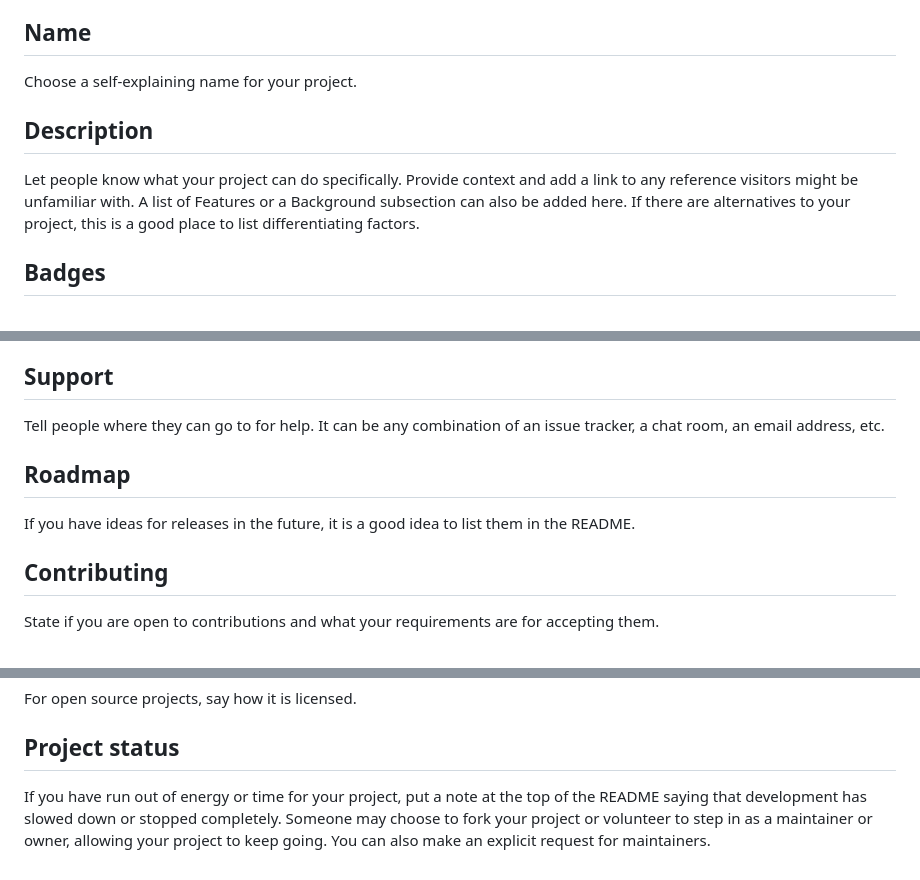
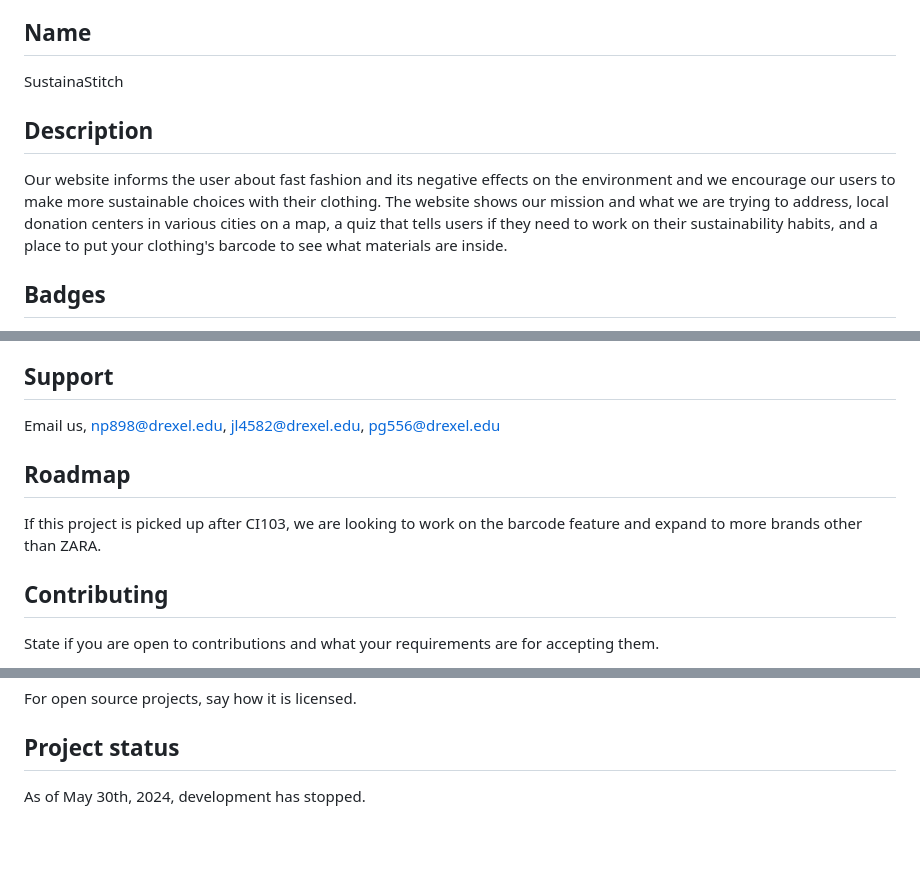
Before and after one commit to Jliu223/SustainStitch, a Markdown page: README.md, 3 parts joined by grey strips. Drawn GitHub-style; blank space fills up the shorter version.

Commit message:
Our updated README

```diff
--- a/README.md
+++ b/README.md
@@ -53,10 +53,10 @@ When you're ready to make this README your own, just edit this file and use the
 Every project is different, so consider which of these sections apply to yours. The sections used in the template are suggestions for most open source projects. Also keep in mind that while a README can be too long and detailed, too long is better than too short. If you think your README is too long, consider utilizing another form of documentation rather than cutting out information.
 
 ## Name
-Choose a self-explaining name for your project.
+SustainaStitch
 
 ## Description
-Let people know what your project can do specifically. Provide context and add a link to any reference visitors might be unfamiliar with. A list of Features or a Background subsection can also be added here. If there are alternatives to your project, this is a good place to list differentiating factors.
+Our website informs the user about fast fashion and its negative effects on the environment and we encourage our users to make more sustainable choices with their clothing. The website shows our mission and what we are trying to address, local donation centers in various cities on a map, a quiz that tells users if they need to work on their sustainability habits, and a place to put your clothing's barcode to see what materials are inside.
 
 ## Badges
 On some READMEs, you may see small images that convey metadata, such as whether or not all the tests are passing for the project. You can use Shields to add some to your README. Many services also have instructions for adding a badge.
@@ -71,10 +71,10 @@ Within a particular ecosystem, there may be a common way of installing things, s
 Use examples liberally, and show the expected output if you can. It's helpful to have inline the smallest example of usage that you can demonstrate, while providing links to more sophisticated examples if they are too long to reasonably include in the README.
 
 ## Support
-Tell people where they can go to for help. It can be any combination of an issue tracker, a chat room, an email address, etc.
+Email us, np898@drexel.edu, jl4582@drexel.edu, pg556@drexel.edu
 
 ## Roadmap
-If you have ideas for releases in the future, it is a good idea to list them in the README.
+If this project is picked up after CI103, we are looking to work on the barcode feature and expand to more brands other than ZARA.
 
 ## Contributing
 State if you are open to contributions and what your requirements are for accepting them.
@@ -90,4 +90,4 @@ Show your appreciation to those who have contributed to the project.
 For open source projects, say how it is licensed.
 
 ## Project status
-If you have run out of energy or time for your project, put a note at the top of the README saying that development has slowed down or stopped completely. Someone may choose to fork your project or volunteer to step in as a maintainer or owner, allowing your project to keep going. You can also make an explicit request for maintainers.
+As of May 30th, 2024, development has stopped.
```
